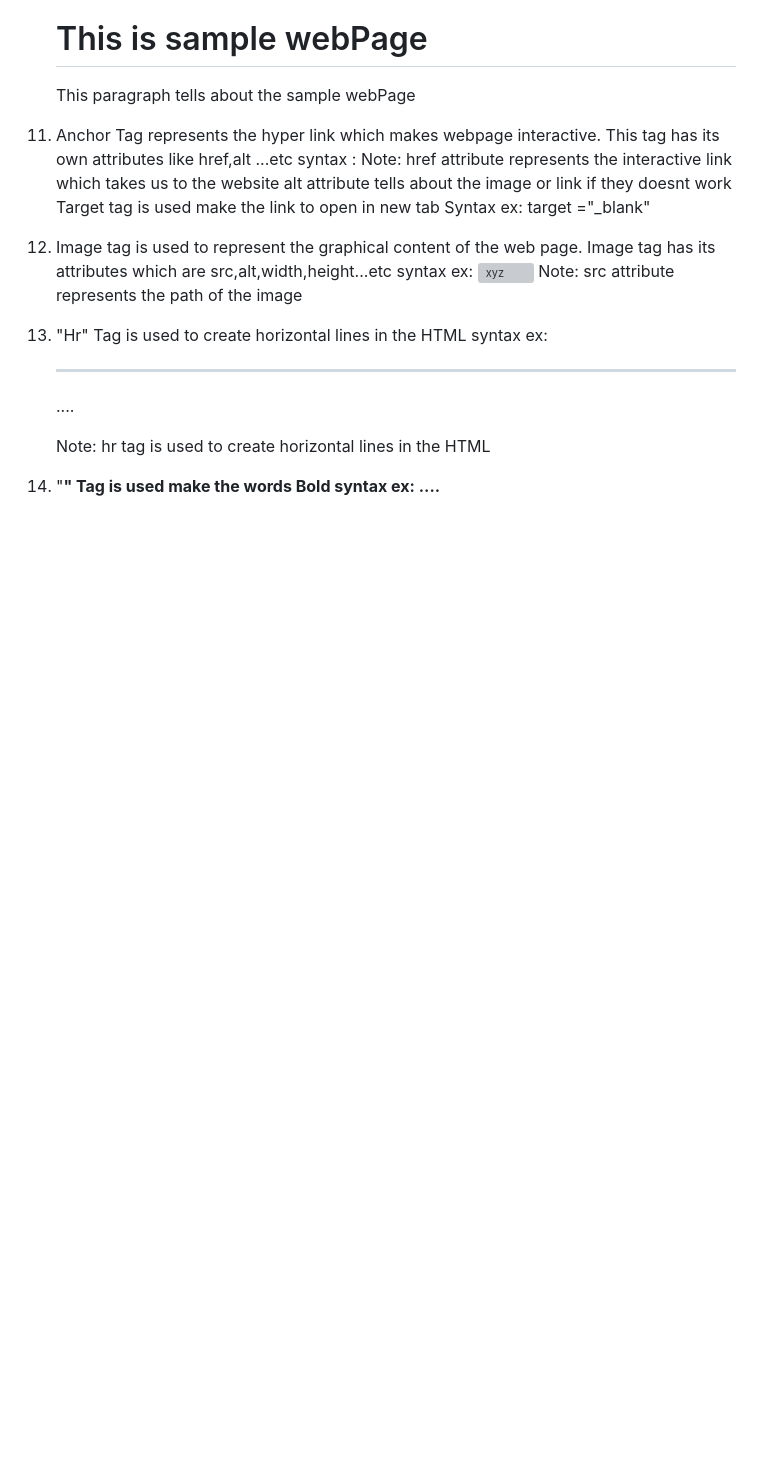
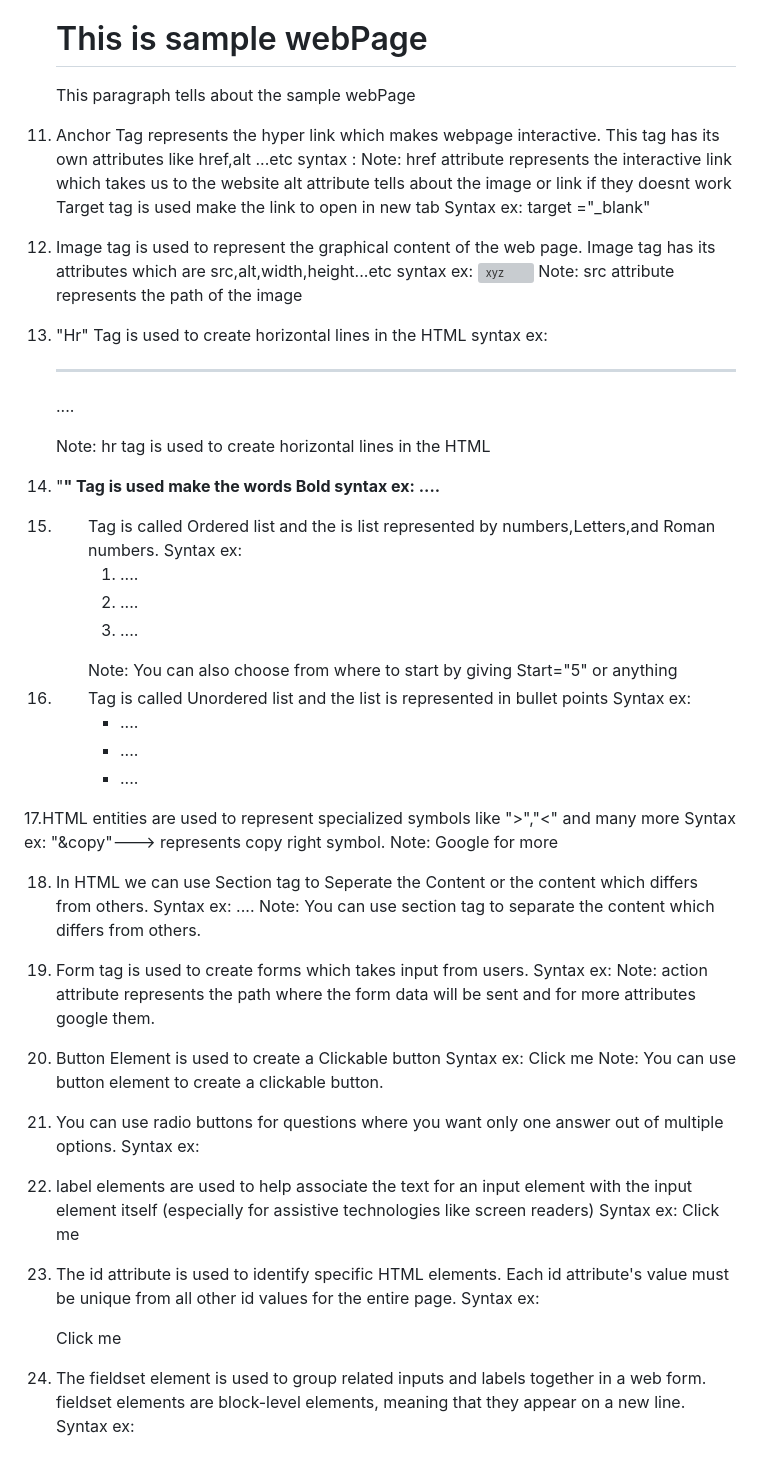
Before and after one commit to AlexMerxer/Learning, a Markdown page: HtmlNotes.md, the part around the change. GitHub-like rendering; blank space fills up the shorter version; grey boxes are pictures that could not be loaded.

Commit message:
Added New tags and Elements

```diff
--- a/HtmlNotes.md
+++ b/HtmlNotes.md
@@ -79,3 +79,51 @@ navigation links, copyright information, site logos, and search forms.
 
 14. "<b>" Tag is used make the words Bold
              syntax ex: <b>....</b>
+
+15. <Ol> Tag is called Ordered list and the is list represented by numbers,Letters,and Roman  numbers.
+         Syntax ex: <ol type="a" or "1" or "i">
+                        <li>....</li>
+                        <li>....</li>
+                        <li>....</li>
+                     </ol>
+             Note: You can also choose from where to start by giving Start="5" or anything
+
+16. <ul> Tag is called Unordered list and the list is represented in bullet points
+         Syntax ex: <ul>
+                        <li>....</li>
+                        <li>....</li>
+                        <li>....</li>
+                     </ol>
+
+17.HTML entities are used to represent specialized symbols like ">","<" and many more
+         Syntax ex: "&copy"---> represents copy right symbol.
+         Note: Google for more
+
+18. In HTML we can use Section tag to Seperate the Content or the content which differs from
+     others.
+        Syntax ex: <section>....</section>
+        Note: You can use section tag to separate the content which differs from others.
+
+19. Form tag is used to create forms which takes input from users.
+         Syntax ex: <form action="xyz.com" method="post">
+         <input type="text" name="xyz">
+         <input type="submit" name="xyz">
+         </form>
+         Note: action attribute represents the path where the form data will be sent and for more attributes google
+               them.
+
+20. Button Element is used to create a Clickable button
+        Syntax ex: <button>Click me</button>
+        Note: You can use button element to create a clickable button.
+
+21. You can use radio buttons for questions where you want only one answer out of multiple options.
+       Syntax ex: <input type="radio" name="xyz" value="abc">
+
+22. label elements are used to help associate the text for an input element with the input element itself                                                                                                            (especially for assistive technologies like screen readers)
+       Syntax ex: <label for="xyz">Click me</label>
+
+23. The id attribute is used to identify specific HTML elements. Each id attribute's value must be unique from all other id values for the entire page.
+      Syntax ex: <p id="xyz">Click me</p>
+
+24. The fieldset element is used to group related inputs and labels together in a web form. fieldset elements are block-level elements, meaning that they appear on a new line.
+     Syntax ex: <fieldset>
```
